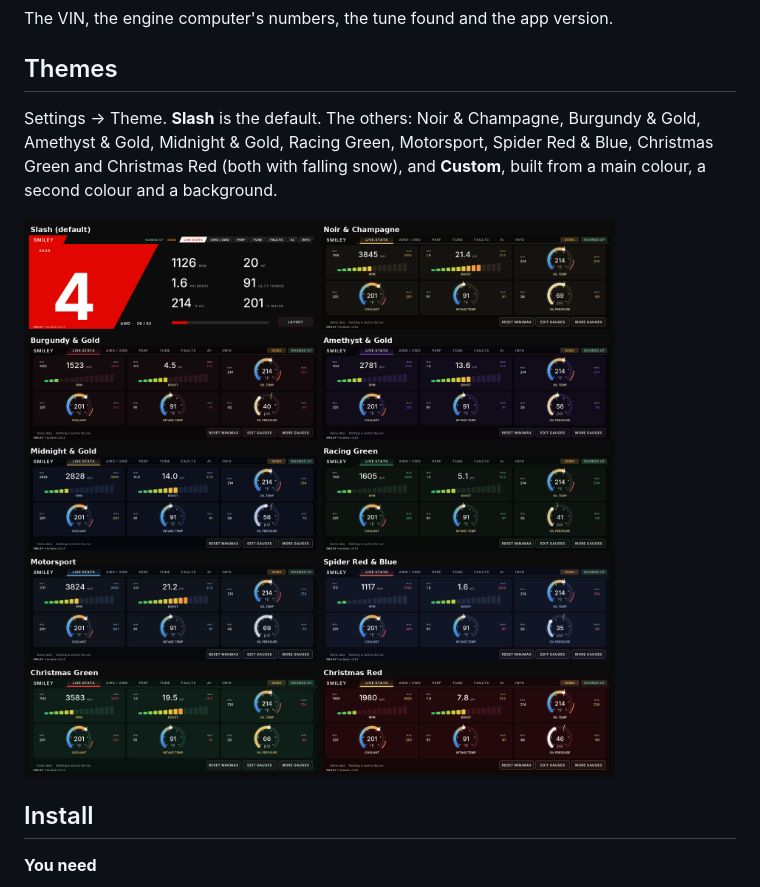
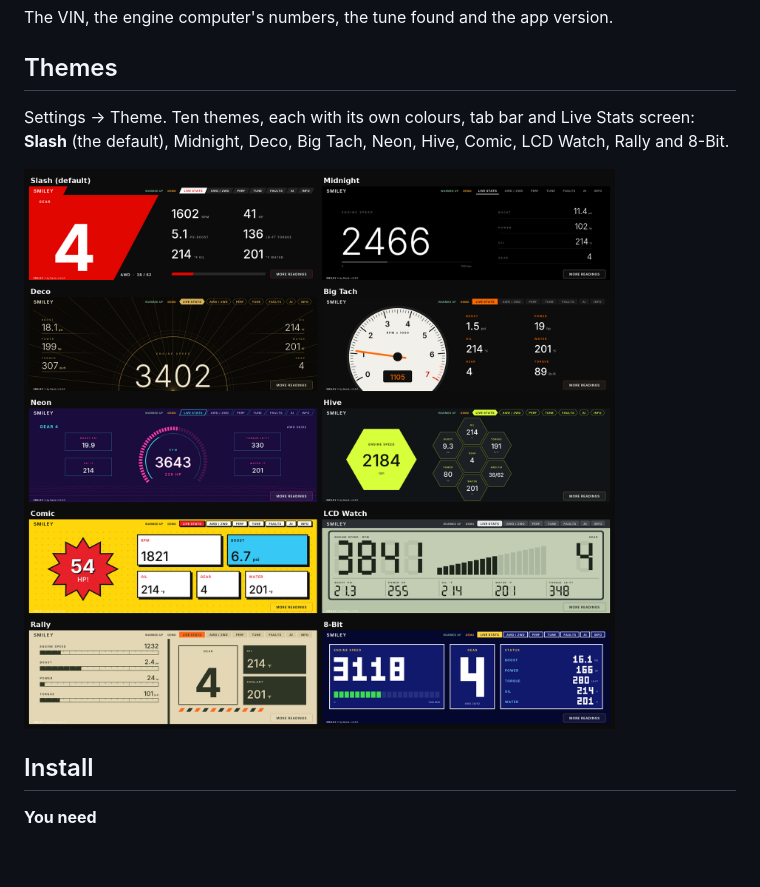
Before and after one commit to dmyat/smiley, a Markdown page: README.md, the part around one of its changes. GitHub-like rendering; pictures changed too: docs/screenshots/themes.png; blank space fills up the shorter version.

```diff
--- a/README.md
+++ b/README.md
@@ -83,8 +79,7 @@ The VIN, the engine computer's numbers, the tune found and the app version.
 
 ## Themes
 
-Settings → Theme. **Slash** is the default. The others: Noir & Champagne,
-Burgundy & Gold, Amethyst & Gold, Midnight & Gold, Racing Green, Motorsport,
-Spider Red & Blue, Christmas Green and Christmas Red (both with falling snow),
-and **Custom**, built from a main colour, a second colour and a background.
+Settings → Theme. Ten themes, each with its own colours, tab bar and Live
+Stats screen: **Slash** (the default), Midnight, Deco, Big Tach, Neon, Hive,
+Comic, LCD Watch, Rally and 8-Bit.
 
```
Also changed, not shown: other parts of README.md (+13 -17 lines), CHANGELOG.md (+18 -0 lines), docs/screenshots/live-stats.png, docs/screenshots/slash.png, 7 other files.
